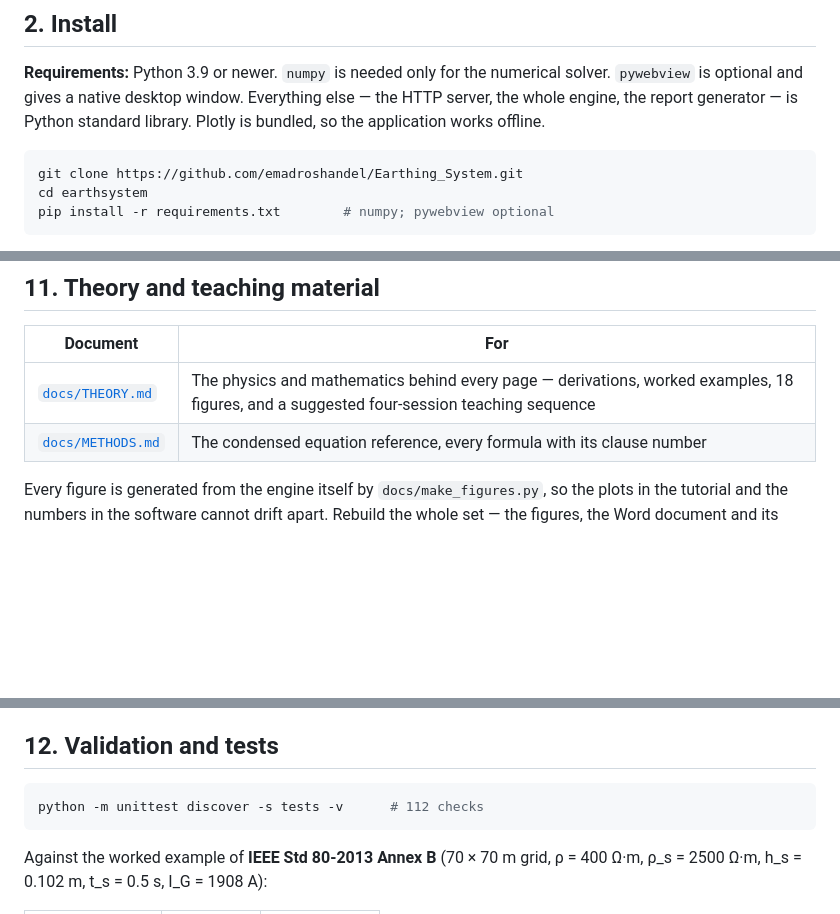
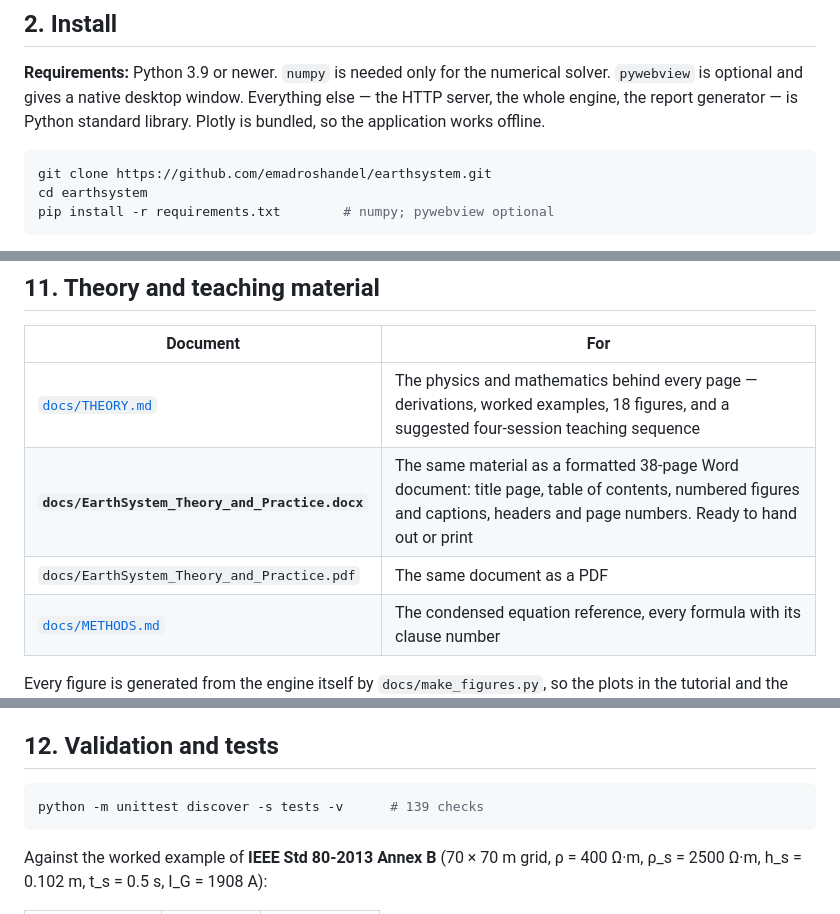
Before and after one commit to emadroshandel/Earthing_System, a Markdown page: README.md, 3 parts joined by grey strips. GitHub-like rendering; blank space fills up the shorter version.

````diff
--- a/README.md
+++ b/README.md
@@ -65,7 +65,7 @@ server, the whole engine, the report generator — is Python standard library. P
 bundled, so the application works offline.
 
 ```bash
-git clone https://github.com/emadroshandel/Earthing_System.git
+git clone https://github.com/emadroshandel/earthsystem.git
 cd earthsystem
 pip install -r requirements.txt        # numpy; pywebview optional
 ```
@@ -261,6 +261,8 @@ cleanly and can be generated by script.
 | Document | For |
 |---|---|
 | [`docs/THEORY.md`](docs/THEORY.md) | The physics and mathematics behind every page — derivations, worked examples, 18 figures, and a suggested four-session teaching sequence |
+| **`docs/EarthSystem_Theory_and_Practice.docx`** | The same material as a formatted 38-page Word document: title page, table of contents, numbered figures and captions, headers and page numbers. Ready to hand out or print |
+| `docs/EarthSystem_Theory_and_Practice.pdf` | The same document as a PDF |
 | [`docs/METHODS.md`](docs/METHODS.md) | The condensed equation reference, every formula with its clause number |
 
 Every figure is generated from the engine itself by `docs/make_figures.py`, so the plots in
@@ -281,7 +283,7 @@ own published form.
 ## 12. Validation and tests
 
 ```bash
-python -m unittest discover -s tests -v      # 112 checks
+python -m unittest discover -s tests -v      # 139 checks
 ```
 
 Against the worked example of **IEEE Std 80-2013 Annex B** (70 × 70 m grid, ρ = 400 Ω·m,
````
Also changed, not shown: other parts of README.md (+45 -4 lines).
